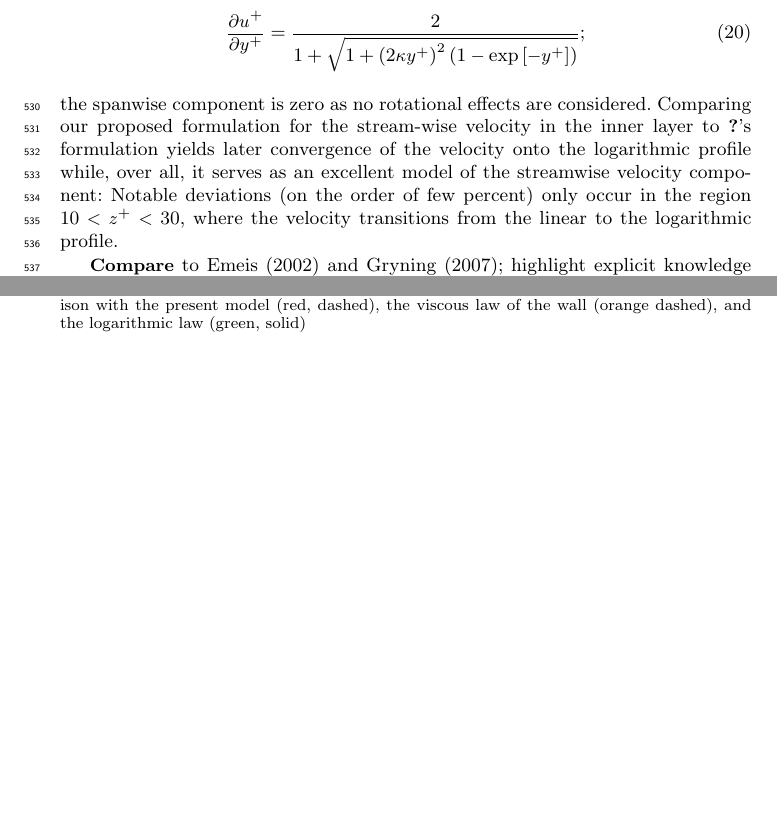
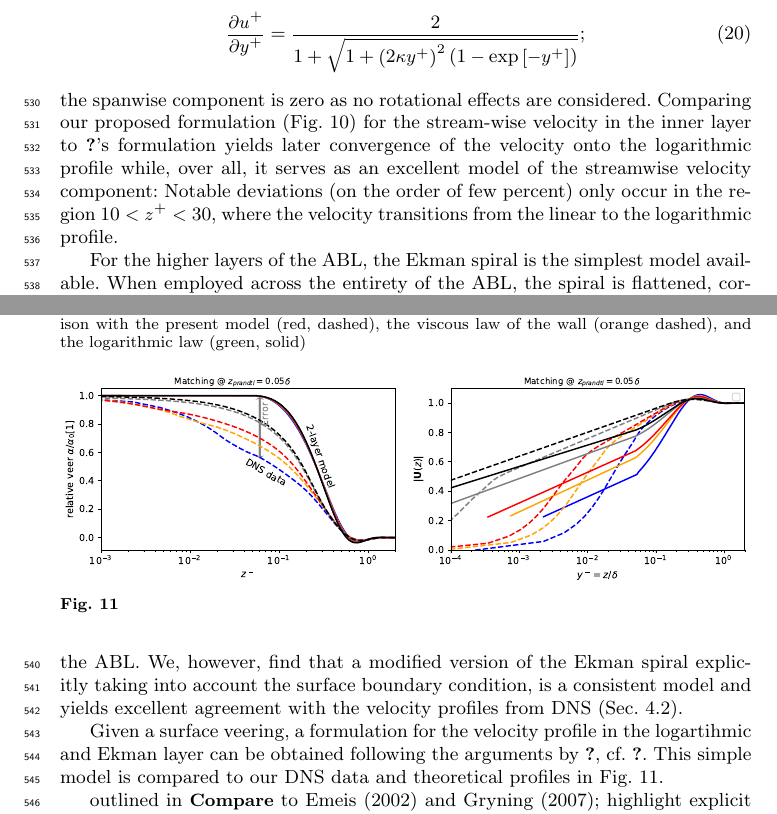
Before and after one commit to zrick/profiles, a LaTeX paper (write1/manuscript.tex): two parts of pages 18 and 19 of 22 before the commit and two parts of pages 18 and 19 of 23 after it, joined at a grey line, cut so that both start at the same text, the shorter picture padded with empty space. Compiled offline with pdfLaTeX.

Commit message:
continued work on comparison section in part 1

```diff
--- a/write1/manuscript.tex
+++ b/write1/manuscript.tex
@@ -1207,7 +1207,7 @@ where an exponential damping of Prandtl's mixing length is considered near the w
 \end{align}
 the spanwise component is zero as no rotational effects are considered.
 %
-Comparing our proposed formulation for the stream-wise velocity in the inner layer to  \citeauthor{vandriest:JOT1956}'s formulation
+Comparing our proposed formulation (Fig.~\ref{fig:vanDriest}) for the stream-wise velocity in the inner layer to  \citeauthor{vandriest:JOT1956}'s formulation
 yields later convergence of the velocity onto the logarithmic profile while, over all, it serves as an excellent model of the streamwise
 velocity component:
 %
@@ -1223,7 +1223,18 @@ where the velocity transitions from the linear to the logarithmic profile.
   \label{fig:vanDriest}
 \end{figure}
 
+For the higher layers of the ABL, the Ekman spiral is the simplest model available. When employed across the entirety of the ABL, the spiral is flattened, corresponding to a reduction of the veering angle both at the surface and throughout the ABL. We, however, find that a modified version of the Ekman spiral explicitly taking into account the surface boundary condition, is a consistent model and yields excellent
+agreement with the velocity profiles from DNS (Sec.~\ref{sec:ekman}).
 
+Given a surface veering, a formulation for the velocity profile in the logartihmic and Ekman layer can be obtained following the arguments by \cite{etling:2008}, cf. \cite{emeis:2018}. This simple model is compared to our DNS data and theoretical profiles in Fig.~\ref{fig:etling}.
+
+\begin{figure}
+  \includegraphics[width=0.5\textwidth]{../plot/etling_direction_1.pdf}
+  \includegraphics[width=0.5\textwidth]{../plot/etling_magnitude_1.pdf}
+  \caption{}
+  \label{fig:etling}
+\end{figure}
+outlined in
 \textbf{Compare} to Emeis (2002) and Gryning (2007); highlight explicit knowledge on veering-profile $\rightarrow$ directional sheer;
 
 \textbf{Remember} of interpretation in the context of eddy viscosity (Fig.~\ref{fig:stresses})
```
